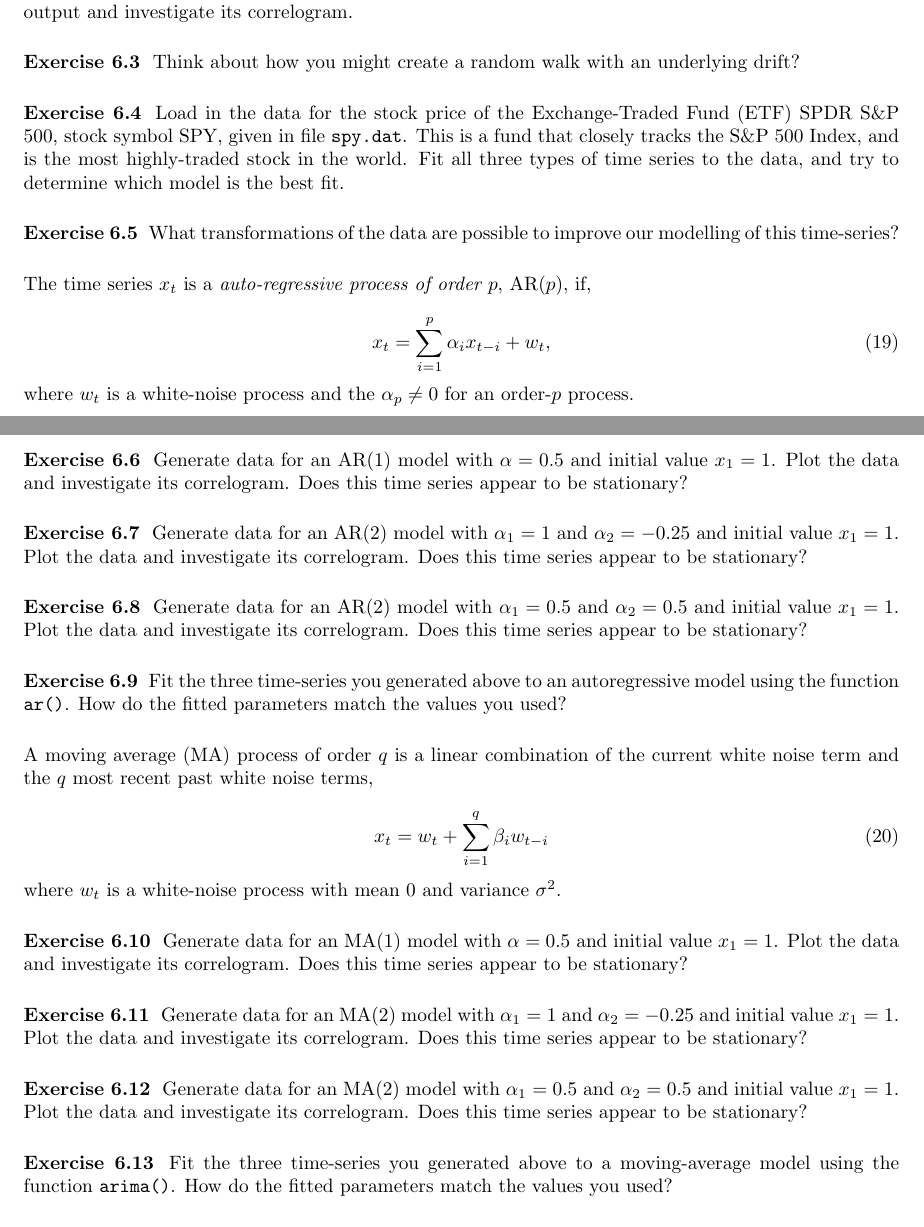
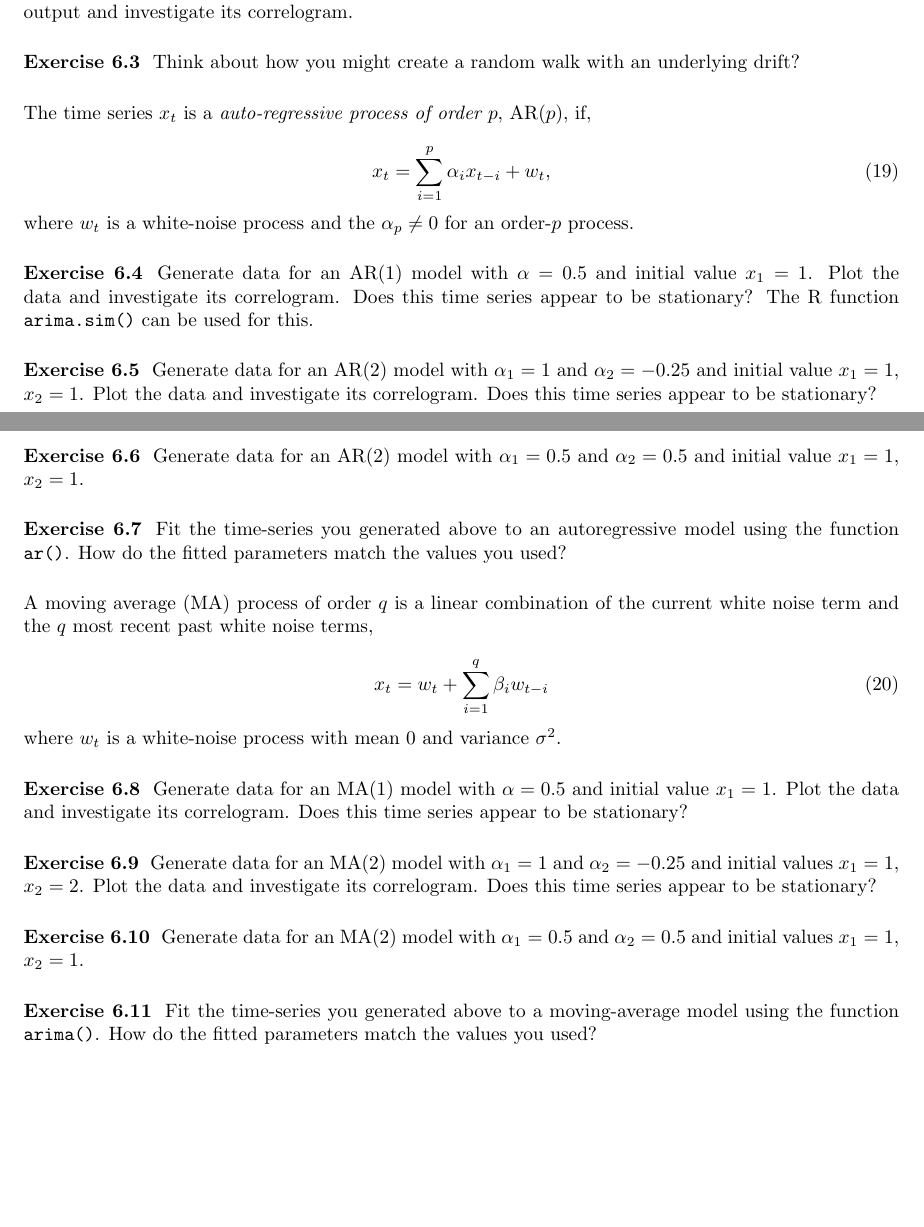
Before and after one commit to kaybenleroll/data_workshops, a LaTeX document (tsworkshop2013/timeseries_workshop_worksheet.tex): two parts of pages 6 and 7 of 8, joined at a grey line, cut so that both start at the same text, the shorter picture padded with empty space. Compiled offline with pdfLaTeX.

Commit message:
Added in more Worksheet exercises

```diff
--- a/tsworkshop2013/timeseries_workshop_worksheet.tex
+++ b/tsworkshop2013/timeseries_workshop_worksheet.tex
@@ -535,17 +535,6 @@ length 100. Plot its output and investigate its correlogram.
 Think about how you might create a random walk with an underlying
 drift?
 
-\worksheetexercise
-Load in the data for the stock price of the Exchange-Traded Fund (ETF)
-SPDR S\&P 500, stock symbol SPY, given in file \texttt{spy.dat}. This
-is a fund that closely tracks the S\&P 500 Index, and is the most
-highly-traded stock in the world. Fit all three types of time series
-to the data, and try to determine which model is the best fit.
-
-\worksheetexercise
-What transformations of the data are possible to improve our modelling
-of this time-series?
-
 \vspace{5mm}
 
 \noindent
@@ -563,24 +552,23 @@ order-$p$ process.
 \worksheetexercise
 Generate data for an AR(1) model with $\alpha = 0.5$ and initial value
 $x_1 = 1$. Plot the data and investigate its correlogram. Does this
-time series appear to be stationary?
+time series appear to be stationary? The R function
+\texttt{arima.sim()} can be used for this.
 
 \worksheetexercise
 Generate data for an AR(2) model with $\alpha_1 = 1$ and
-$\alpha_2 = -0.25$ and initial value $x_1 = 1$. Plot the data and
-investigate its correlogram. Does this time series appear to be
-stationary?
+$\alpha_2 = -0.25$ and initial value $x_1 = 1$, $x_2 = 1$. Plot the
+data and investigate its correlogram. Does this time series appear to
+be stationary?
 
 \worksheetexercise
 Generate data for an AR(2) model with $\alpha_1 = 0.5$ and
-$\alpha_2 = 0.5$ and initial value $x_1 = 1$. Plot the data and
-investigate its correlogram. Does this time series appear to be
-stationary?
+$\alpha_2 = 0.5$ and initial value $x_1 = 1$, $x_2 = 1$.
 
 \worksheetexercise
-Fit the three time-series you generated above to an autoregressive
-model using the function \texttt{ar()}. How do the fitted parameters
-match the values you used?
+Fit the time-series you generated above to an autoregressive model
+using the function \texttt{ar()}. How do the fitted parameters match
+the values you used?
 
 \vspace{5mm}
 
@@ -603,20 +591,18 @@ time series appear to be stationary?
 
 \worksheetexercise
 Generate data for an MA(2) model with $\alpha_1 = 1$ and
-$\alpha_2 = -0.25$ and initial value $x_1 = 1$. Plot the data and
-investigate its correlogram. Does this time series appear to be
-stationary?
+$\alpha_2 = -0.25$ and initial values $x_1 = 1$, $x_2 = 2$. Plot the
+data and investigate its correlogram. Does this time series appear to
+be stationary?
 
 \worksheetexercise
 Generate data for an MA(2) model with $\alpha_1 = 0.5$ and
-$\alpha_2 = 0.5$ and initial value $x_1 = 1$. Plot the data and
-investigate its correlogram. Does this time series appear to be
-stationary?
+$\alpha_2 = 0.5$ and initial values $x_1 = 1$, $x_2 = 1$.
 
 \worksheetexercise
-Fit the three time-series you generated above to a moving-average
-model using the function \texttt{arima()}. How do the fitted
-parameters match the values you used?
+Fit the time-series you generated above to a moving-average model
+using the function \texttt{arima()}. How do the fitted parameters
+match the values you used?
 
 \worksheetexercise
 Compare the AR and MA models to one another.
```
Also changed, not shown: tsworkshop2013/timeseries_workshop_worksheet.pdf, 7 other files.
